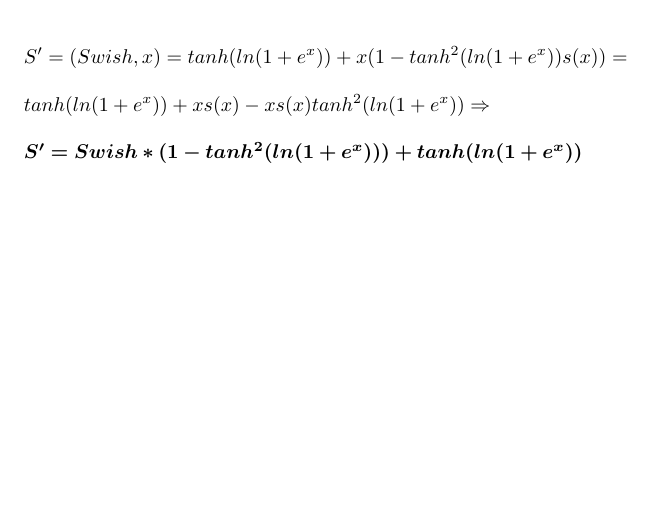
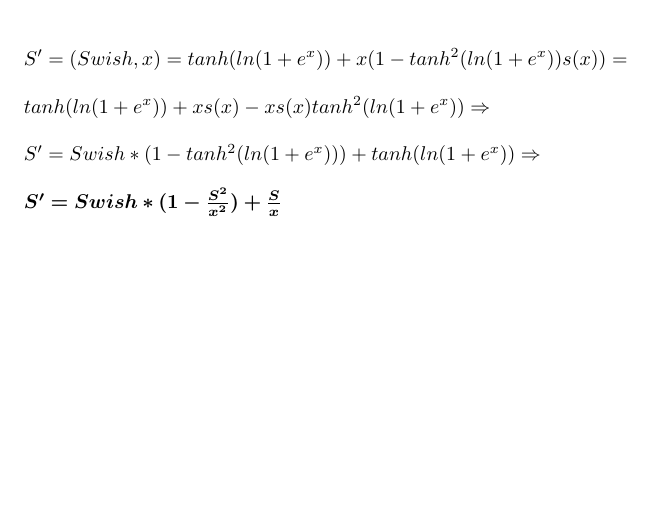
Before and after one commit to pravramidis/neuroFuzzyComputing, a LaTeX problem sheet (ProblemSet1/ProblemSet1Answers.tex): part of page 6 of 15, cut so that both start at the same text. Compiled offline with pdfLaTeX.

Commit message:
Minor change to problem4 end formula

```diff
--- a/ProblemSet1/ProblemSet1Answers.tex
+++ b/ProblemSet1/ProblemSet1Answers.tex
@@ -103,7 +103,7 @@ function, recognize the relation of its derivative to the Swish activation funct
   in (2), we know that $(tanh(u))' = 1 - tanh^2(u)$. By using this information together with the chain rule we get: \\ \\ $S' = tanh(ln(1+e^{x})) + x(1 - tanh^2(ln(1+e^{x}))(ln(1+e^{x}))')$ \hspace{0.5cm} [e] \\ \\ \\
   Let's calculate the derivative of $ln(1+e^{x})$: \\ \\$(ln(1+e^{x}))' = \frac{1}{1+e^{x}}e^x = \frac{1}{1+\frac{1}{e^x}} = \frac{1}{1+e^-x} = s(x)$ (sigmoid function)\hspace{0.3cm} [f]\\ \\ \\We also know that
   $tanh(u) = 2s(2u)-1$ \hspace{0.3cm} [g]. \\ \\ Knowing that Swish = xs(x) and using [f] and [g] on [e] we get: \\ \\ \\$S' = (Swish,x) = tanh(ln(1+e^{x})) + x(1 - tanh^2(ln(1+e^{x}))s(x)) =\\ \\ tanh(ln(1+e^{x})) + xs(x) - xs(x)tanh^2(ln(1+e^{x}))
-  \Rightarrow \\ \\\bm{S' = Swish*(1 - tanh^2(ln(1+e^{x}))) +tanh(ln(1+e^{x}))}$
+  \Rightarrow \\ \\{S' = Swish*(1 - tanh^2(ln(1+e^{x}))) +tanh(ln(1+e^{x})) \Rightarrow}$ \\ \\$\bm{S' = Swish*(1-\frac{S^2}{x^2}) + \frac{S}{x}}$
 \end{enumerate}
 
 
```
